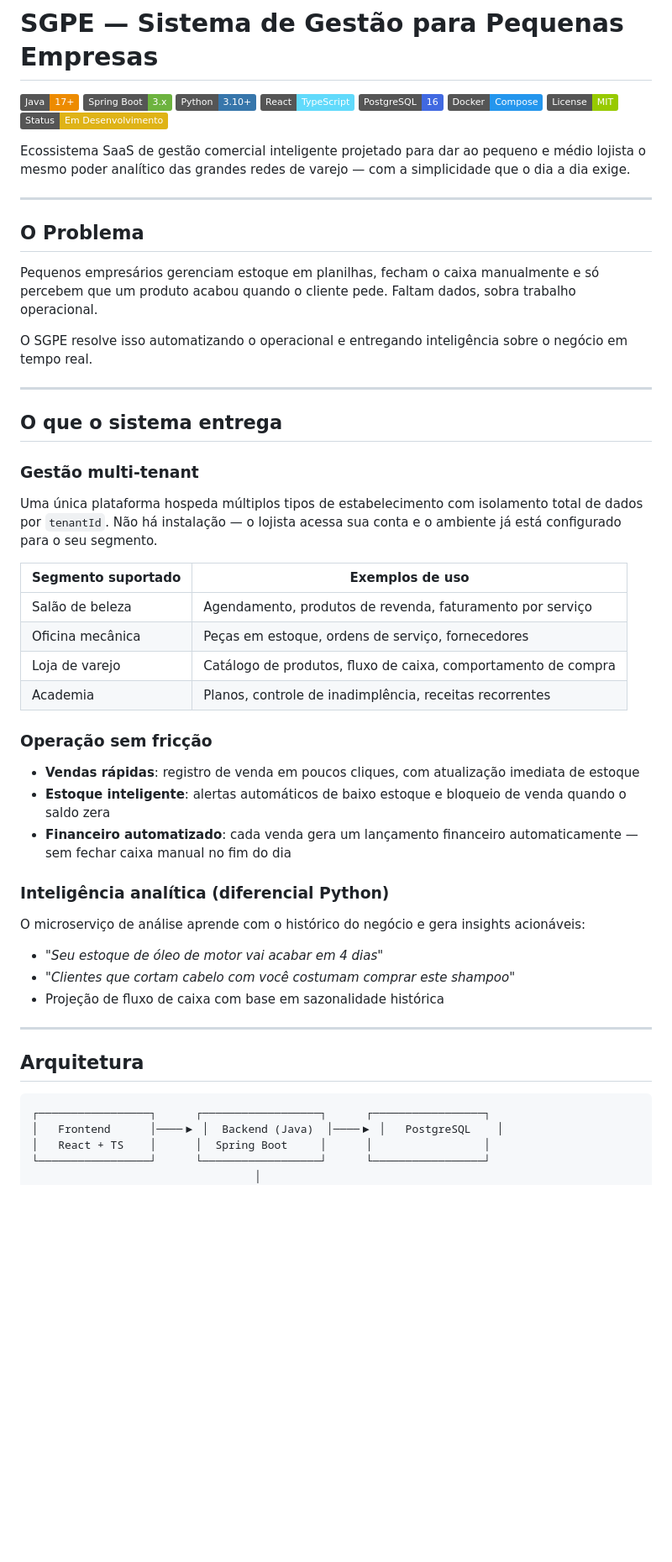
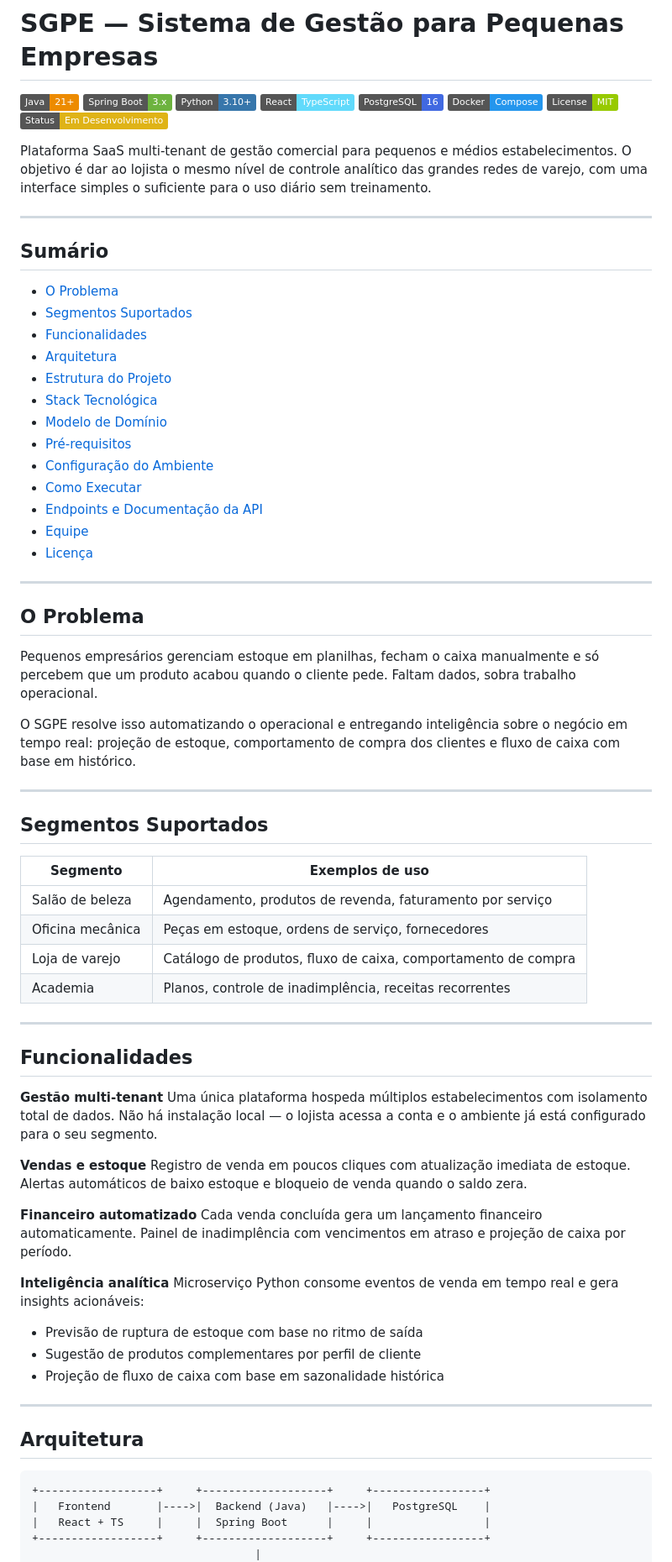
Before and after one commit to vitinh0z/sgpe, a Markdown page: README.md, the part around one of its changes. Shown at 84% size. Drawn GitHub-style; badges without logos; blank space fills up the shorter version.

````diff
--- a/README.md
+++ b/README.md
@@ -1,6 +1,6 @@
 # SGPE — Sistema de Gestão para Pequenas Empresas
 
-![Java](https://img.shields.io/badge/Java-17+-ED8B00?style=flat&logo=openjdk&logoColor=white)
+![Java](https://img.shields.io/badge/Java-21+-ED8B00?style=flat&logo=openjdk&logoColor=white)
 ![Spring Boot](https://img.shields.io/badge/Spring%20Boot-3.x-6DB33F?style=flat&logo=springboot&logoColor=white)
 ![Python](https://img.shields.io/badge/Python-3.10+-3776AB?style=flat&logo=python&logoColor=white)
 ![React](https://img.shields.io/badge/React-TypeScript-61DAFB?style=flat&logo=react&logoColor=black)
@@ -9,7 +9,25 @@
 ![License](https://img.shields.io/badge/License-MIT-green?style=flat)
 ![Status](https://img.shields.io/badge/Status-Em%20Desenvolvimento-yellow?style=flat)
 
-Ecossistema SaaS de gestão comercial inteligente projetado para dar ao pequeno e médio lojista o mesmo poder analítico das grandes redes de varejo — com a simplicidade que o dia a dia exige.
+Plataforma SaaS multi-tenant de gestão comercial para pequenos e médios estabelecimentos. O objetivo é dar ao lojista o mesmo nível de controle analítico das grandes redes de varejo, com uma interface simples o suficiente para o uso diário sem treinamento.
+
+---
+
+## Sumário
+
+- [O Problema](#o-problema)
+- [Segmentos Suportados](#segmentos-suportados)
+- [Funcionalidades](#funcionalidades)
+- [Arquitetura](#arquitetura)
+- [Estrutura do Projeto](#estrutura-do-projeto)
+- [Stack Tecnológica](#stack-tecnológica)
+- [Modelo de Domínio](#modelo-de-domínio)
+- [Pré-requisitos](#pré-requisitos)
+- [Configuração do Ambiente](#configuração-do-ambiente)
+- [Como Executar](#como-executar)
+- [Endpoints e Documentação da API](#endpoints-e-documentação-da-api)
+- [Equipe](#equipe)
+- [Licença](#licença)
 
 ---
 
@@ -17,35 +35,36 @@ Ecossistema SaaS de gestão comercial inteligente projetado para dar ao pequeno
 
 Pequenos empresários gerenciam estoque em planilhas, fecham o caixa manualmente e só percebem que um produto acabou quando o cliente pede. Faltam dados, sobra trabalho operacional.
 
-O SGPE resolve isso automatizando o operacional e entregando inteligência sobre o negócio em tempo real.
+O SGPE resolve isso automatizando o operacional e entregando inteligência sobre o negócio em tempo real: projeção de estoque, comportamento de compra dos clientes e fluxo de caixa com base em histórico.
 
 ---
 
-## O que o sistema entrega
+## Segmentos Suportados
 
-### Gestão multi-tenant
-
-Uma única plataforma hospeda múltiplos tipos de estabelecimento com isolamento total de dados por `tenantId`. Não há instalação — o lojista acessa sua conta e o ambiente já está configurado para o seu segmento.
-
-| Segmento suportado | Exemplos de uso |
-|--------------------|-----------------|
+| Segmento | Exemplos de uso |
+|---|---|
 | Salão de beleza | Agendamento, produtos de revenda, faturamento por serviço |
 | Oficina mecânica | Peças em estoque, ordens de serviço, fornecedores |
 | Loja de varejo | Catálogo de produtos, fluxo de caixa, comportamento de compra |
 | Academia | Planos, controle de inadimplência, receitas recorrentes |
 
-### Operação sem fricção
+---
 
-- **Vendas rápidas**: registro de venda em poucos cliques, com atualização imediata de estoque
-- **Estoque inteligente**: alertas automáticos de baixo estoque e bloqueio de venda quando o saldo zera
-- **Financeiro automatizado**: cada venda gera um lançamento financeiro automaticamente — sem fechar caixa manual no fim do dia
+## Funcionalidades
 
-### Inteligência analítica (diferencial Python)
+**Gestão multi-tenant**
+Uma única plataforma hospeda múltiplos estabelecimentos com isolamento total de dados. Não há instalação local — o lojista acessa a conta e o ambiente já está configurado para o seu segmento.
 
-O microserviço de análise aprende com o histórico do negócio e gera insights acionáveis:
+**Vendas e estoque**
+Registro de venda em poucos cliques com atualização imediata de estoque. Alertas automáticos de baixo estoque e bloqueio de venda quando o saldo zera.
 
-- *"Seu estoque de óleo de motor vai acabar em 4 dias"*
-- *"Clientes que cortam cabelo com você costumam comprar este shampoo"*
+**Financeiro automatizado**
+Cada venda concluída gera um lançamento financeiro automaticamente. Painel de inadimplência com vencimentos em atraso e projeção de caixa por período.
+
+**Inteligência analítica**
+Microserviço Python consome eventos de venda em tempo real e gera insights acionáveis:
+- Previsão de ruptura de estoque com base no ritmo de saída
+- Sugestão de produtos complementares por perfil de cliente
 - Projeção de fluxo de caixa com base em sazonalidade histórica
 
 ---
@@ -53,9 +72,9 @@ O microserviço de análise aprende com o histórico do negócio e gera insights
 ## Arquitetura
 
 ```
-┌─────────────────┐      ┌──────────────────┐      ┌─────────────────┐
-│   Frontend      │────▶ │  Backend (Java)  │────▶ │   PostgreSQL    │
-│   React + TS    │      │  Spring Boot     │      │                 │
-└─────────────────┘      └──────────────────┘      └─────────────────┘
-                                  │
++------------------+     +-------------------+     +-----------------+
+|   Frontend       |---->|  Backend (Java)   |---->|   PostgreSQL    |
+|   React + TS     |     |  Spring Boot      |     |                 |
++------------------+     +-------------------+     +-----------------+
+                                  |
                           Eventos via Kafka
````
Also changed, not shown: other parts of README.md (+202 -48 lines).
